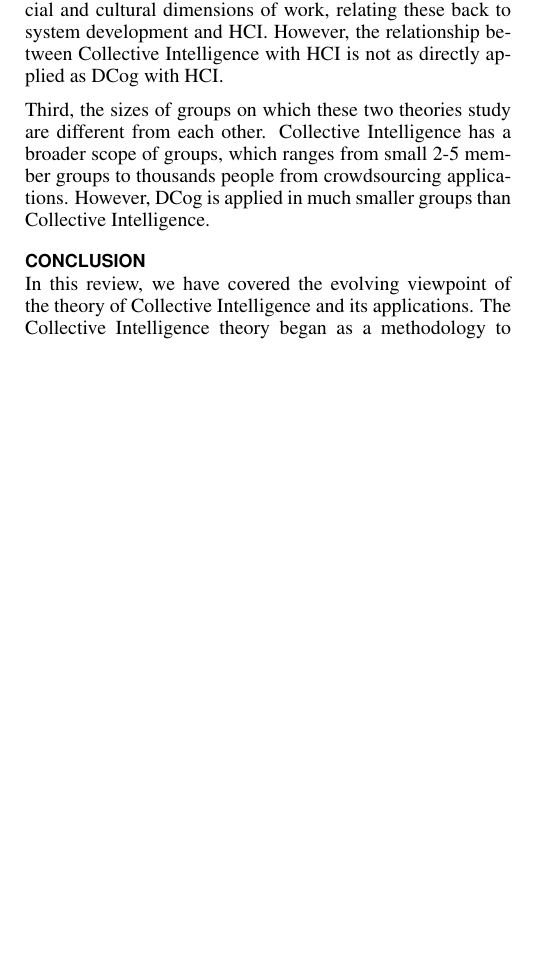
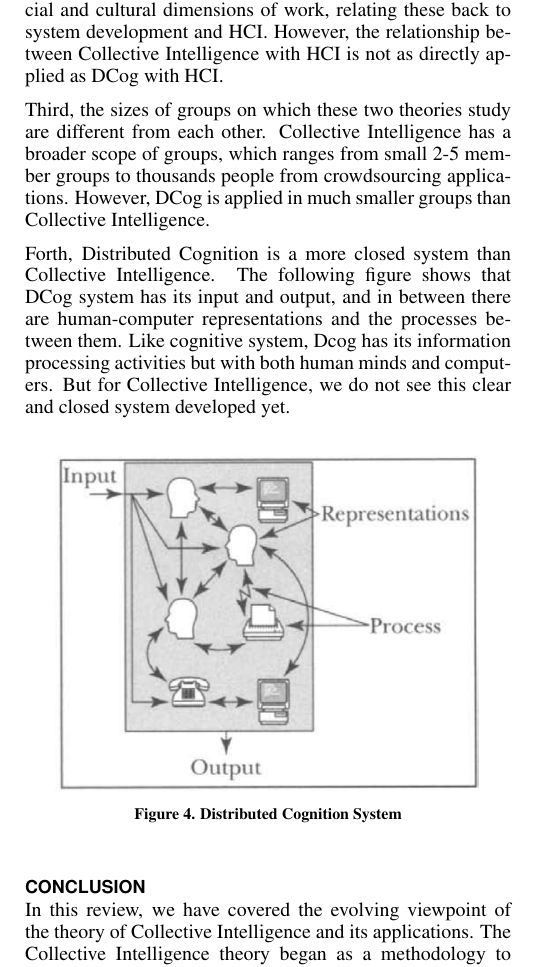
Before and after one commit to jrc436/ist520, a LaTeX document (master.tex, which reads theory-police.tex): part of one column of page 7 of 8, cut so that both start at the same text, the shorter picture padded with empty space. Compiled offline with pdfLaTeX.

Commit message:
ying modified

```diff
--- a/theory-police.tex
+++ b/theory-police.tex
@@ -12,3 +12,13 @@ First, they have different origin. Distributed Cognition is coming from psycholo
 Second, Distribted Cognition could be used to discover social and cultural dimensions of work, relating these back to system development and HCI. However, the relationship between Collective Intelligence with HCI is not as directly applied as DCog with HCI.
 
 Third, the sizes of groups on which these two theories study are different from each other. Collective Intelligence has a broader scope of groups, which ranges from small 2-5 member groups to thousands people from crowdsourcing applications. However, DCog is applied in much smaller groups than Collective Intelligence.
+
+Forth, Distributed Cognition is a more closed system than Collective Intelligence. The following figure shows that DCog system has its input and output, and in between there are human-computer representations and the processes between them. Like cognitive system, Dcog has
+its information processing activities but with both human minds and computers. But for Collective Intelligence, we do not see this clear and closed system developed yet.
+
+\begin{figure}[!h]
+\centering
+\includegraphics[width=0.9\columnwidth]{figure/DCog}
+\caption{Distributed Cognition System}
+\label{fig:Dcog}
+\end{figure}
```
Also changed, not shown: figure/DCog.png (added).
